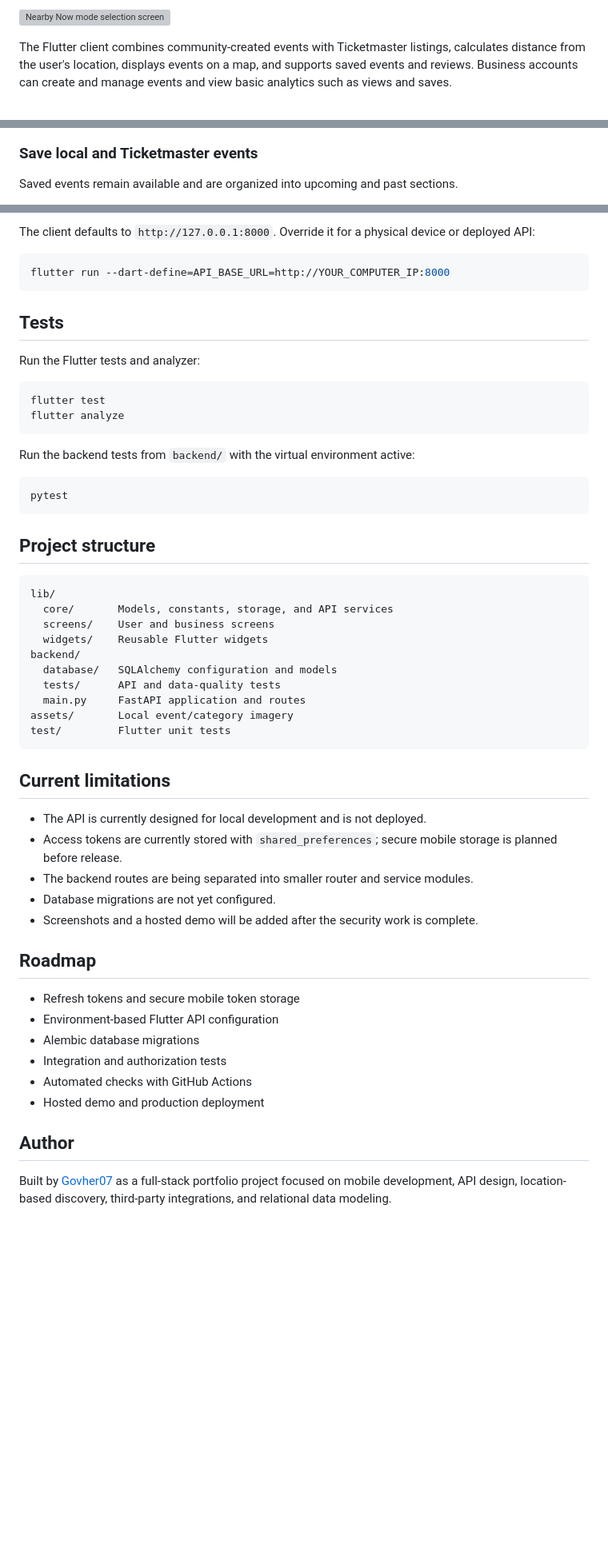
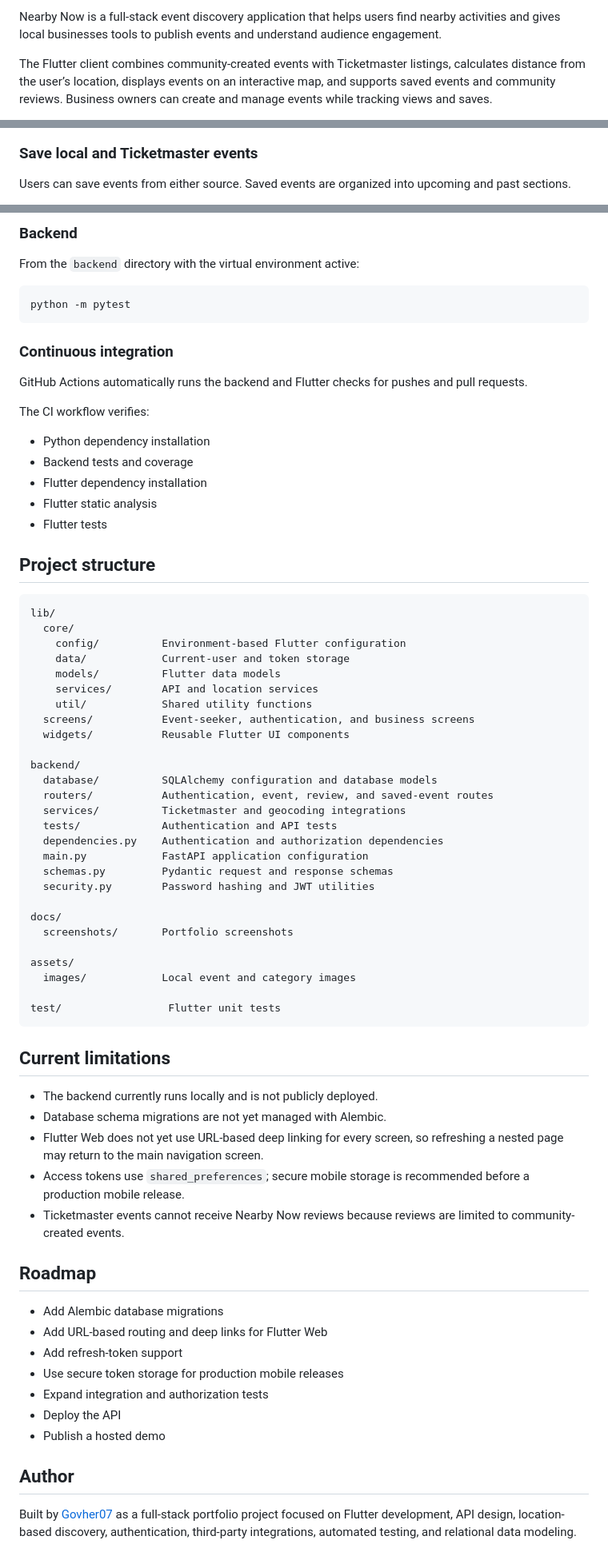
Before and after one commit to Govher07/nearby_now, a Markdown page: README.md, 3 parts joined by grey strips. Shown at 80% size. Rendered like a GitHub page; blank space fills up the shorter version; grey boxes are pictures that could not be loaded.

````diff
--- a/README.md
+++ b/README.md
@@ -4,9 +4,5 @@ Nearby Now is a full-stack event discovery application that helps people find ne
 
-<img
-  src="docs/screenshots/01-mode-selection.png"
-  alt="Nearby Now mode selection screen"
-  width="100%"
-/>
+Nearby Now is a full-stack event discovery application that helps users find nearby activities and gives local businesses tools to publish events and understand audience engagement.
 
-The Flutter client combines community-created events with Ticketmaster listings, calculates distance from the user's location, displays events on a map, and supports saved events and reviews. Business accounts can create and manage events and view basic analytics such as views and saves.
+The Flutter client combines community-created events with Ticketmaster listings, calculates distance from the user’s location, displays events on an interactive map, and supports saved events and community reviews. Business owners can create and manage events while tracking views and saves.
 
@@ -43,5 +55,5 @@ Upcoming events from Nearby Now and Ticketmaster are combined and ordered by dis
 
 ### Save local and Ticketmaster events
 
-Saved events remain available and are organized into upcoming and past sections.
+Users can save events from either source. Saved events are organized into upcoming and past sections.
 
@@ -128,58 +251,75 @@ flutter run
 ```
 
-The client defaults to `http://127.0.0.1:8000`. Override it for a physical device or deployed API:
+### Backend
+
+From the `backend` directory with the virtual environment active:
 
 ```bash
-flutter run --dart-define=API_BASE_URL=http://YOUR_COMPUTER_IP:8000
+python -m pytest
 ```
 
-## Tests
+### Continuous integration
 
-Run the Flutter tests and analyzer:
+GitHub Actions automatically runs the backend and Flutter checks for pushes and pull requests.
 
-```bash
-flutter test
-flutter analyze
-```
+The CI workflow verifies:
 
-Run the backend tests from `backend/` with the virtual environment active:
-
-```bash
-pytest
-```
+- Python dependency installation
+- Backend tests and coverage
+- Flutter dependency installation
+- Flutter static analysis
+- Flutter tests
 
 ## Project structure
 
 ```text
 lib/
-  core/       Models, constants, storage, and API services
-  screens/    User and business screens
-  widgets/    Reusable Flutter widgets
+  core/
+    config/          Environment-based Flutter configuration
+    data/            Current-user and token storage
+    models/          Flutter data models
+    services/        API and location services
+    util/            Shared utility functions
+  screens/           Event-seeker, authentication, and business screens
+  widgets/           Reusable Flutter UI components
+
 backend/
-  database/   SQLAlchemy configuration and models
-  tests/      API and data-quality tests
-  main.py     FastAPI application and routes
-assets/       Local event/category imagery
-test/         Flutter unit tests
+  database/          SQLAlchemy configuration and database models
+  routers/           Authentication, event, review, and saved-event routes
+  services/          Ticketmaster and geocoding integrations
+  tests/             Authentication and API tests
+  dependencies.py    Authentication and authorization dependencies
+  main.py            FastAPI application configuration
+  schemas.py         Pydantic request and response schemas
+  security.py        Password hashing and JWT utilities
+
+docs/
+  screenshots/       Portfolio screenshots
+
+assets/
+  images/            Local event and category images
+
+test/                 Flutter unit tests
 ```
 
 ## Current limitations
 
-- The API is currently designed for local development and is not deployed.
-- Access tokens are currently stored with `shared_preferences`; secure mobile storage is planned before release.
-- The backend routes are being separated into smaller router and service modules.
-- Database migrations are not yet configured.
-- Screenshots and a hosted demo will be added after the security work is complete.
+- The backend currently runs locally and is not publicly deployed.
+- Database schema migrations are not yet managed with Alembic.
+- Flutter Web does not yet use URL-based deep linking for every screen, so refreshing a nested page may return to the main navigation screen.
+- Access tokens use `shared_preferences`; secure mobile storage is recommended before a production mobile release.
+- Ticketmaster events cannot receive Nearby Now reviews because reviews are limited to community-created events.
 
 ## Roadmap
 
-- Refresh tokens and secure mobile token storage
-- Environment-based Flutter API configuration
-- Alembic database migrations
-- Integration and authorization tests
-- Automated checks with GitHub Actions
-- Hosted demo and production deployment
+- Add Alembic database migrations
+- Add URL-based routing and deep links for Flutter Web
+- Add refresh-token support
+- Use secure token storage for production mobile releases
+- Expand integration and authorization tests
+- Deploy the API
+- Publish a hosted demo
 
 ## Author
 
-Built by [Govher07](https://github.com/Govher07) as a full-stack portfolio project focused on mobile development, API design, location-based discovery, third-party integrations, and relational data modeling.
+Built by [Govher07](https://github.com/Govher07) as a full-stack portfolio project focused on Flutter development, API design, location-based discovery, authentication, third-party integrations, automated testing, and relational data modeling.
````
Also changed, not shown: other parts of README.md (+164 -37 lines).
